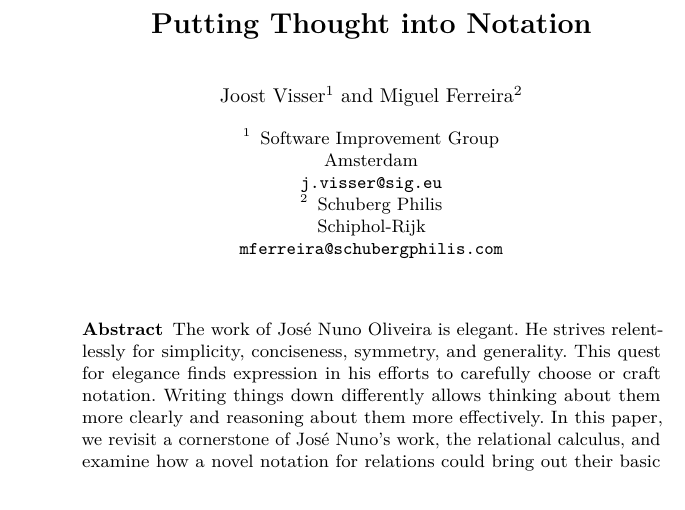
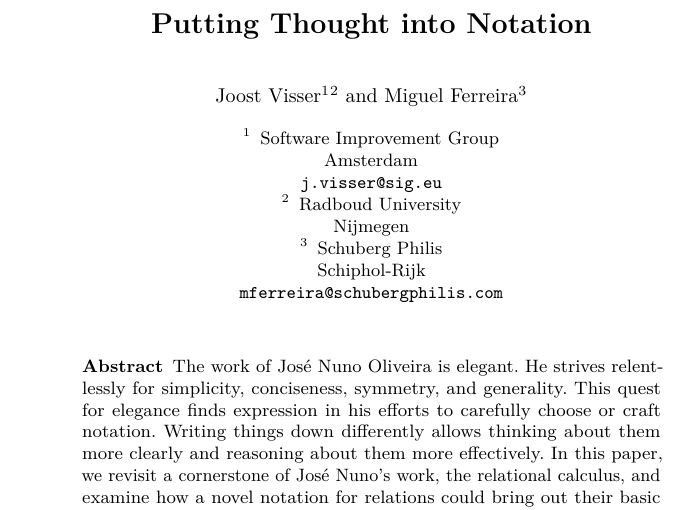
Before and after one commit to miguelaferreira/notationpaper, a LaTeX paper (paper.tex): part of the page, cut so that both start at the same text. Compiled offline with pdfLaTeX.

Commit message:
Added Nijmegen affiliation

```diff
--- a/paper.tex
+++ b/paper.tex
@@ -104,7 +104,7 @@ pdfpagelayout=SinglePage
 %
 %\iffalse
 %Multiple institutes are typeset as follows:
-\author{Joost Visser\inst{1} \and Miguel Ferreira\inst{2} }
+\author{Joost Visser\inst{1}\inst{2} \and Miguel Ferreira\inst{3} }
 %If there are too many authors, use \authorrunning
 %\authorrunning{First Author et al.}
 
@@ -112,6 +112,8 @@ pdfpagelayout=SinglePage
 Software Improvement Group\\
 Amsterdam\\
 \email{j.visser@sig.eu}\and
+Radboud University\\
+Nijmegen\and
 Schuberg Philis\\
 Schiphol-Rijk\\
 \email{mferreira@schubergphilis.com}
```
